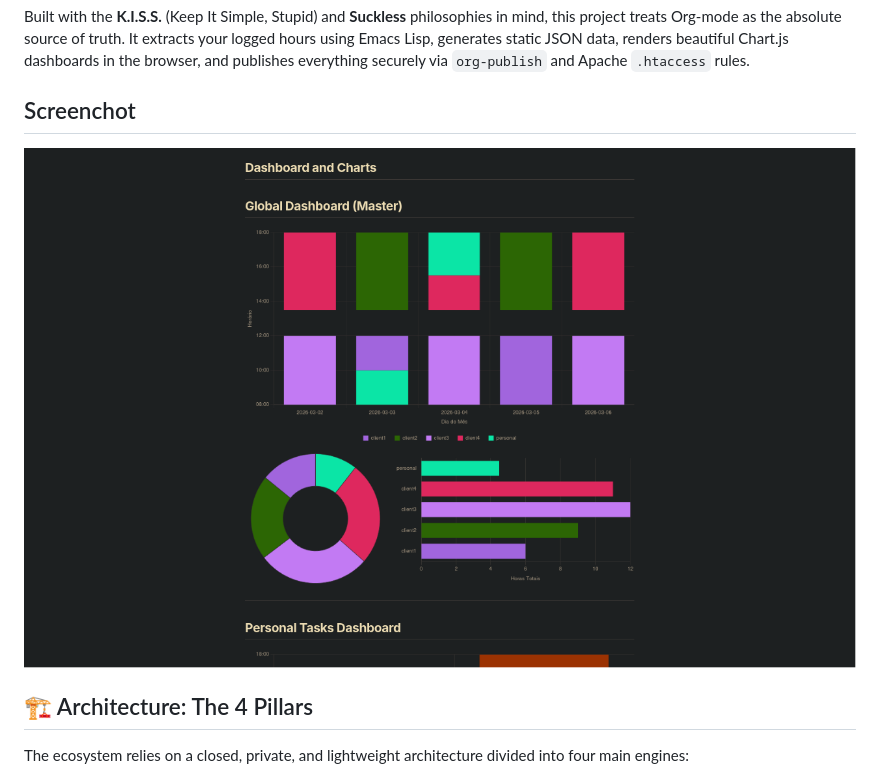
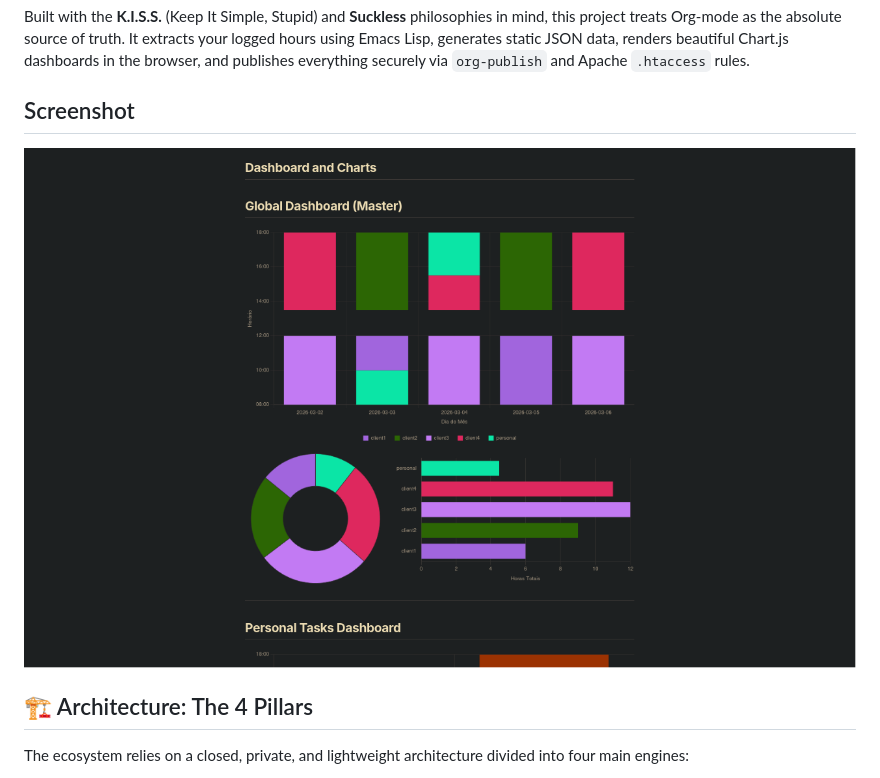
Before and after one commit to Jeremias-A-Queiroz/chrono-org, a Markdown page: README.md, the part around the change. GitHub-like rendering.

Commit message:
docs: Fix 'Screenchot' typo in README

```diff
--- a/README.md
+++ b/README.md
@@ -4,8 +4,8 @@ Welcome to **Chrono-Org**, an elegant, pure-text workflow that bridges the gap b
 
 Built with the **K.I.S.S.** (Keep It Simple, Stupid) and **Suckless** philosophies in mind, this project treats Org-mode as the absolute source of truth. It extracts your logged hours using Emacs Lisp, generates static JSON data, renders beautiful Chart.js dashboards in the browser, and publishes everything securely via `org-publish` and Apache `.htaccess` rules.
 
-## Screenchot
-![Screenchot main dash](images/main-dash.png)
+## Screenshot
+![Screenshot main dash](images/main-dash.png)
 
 ## 🏗️ Architecture: The 4 Pillars
 
```
